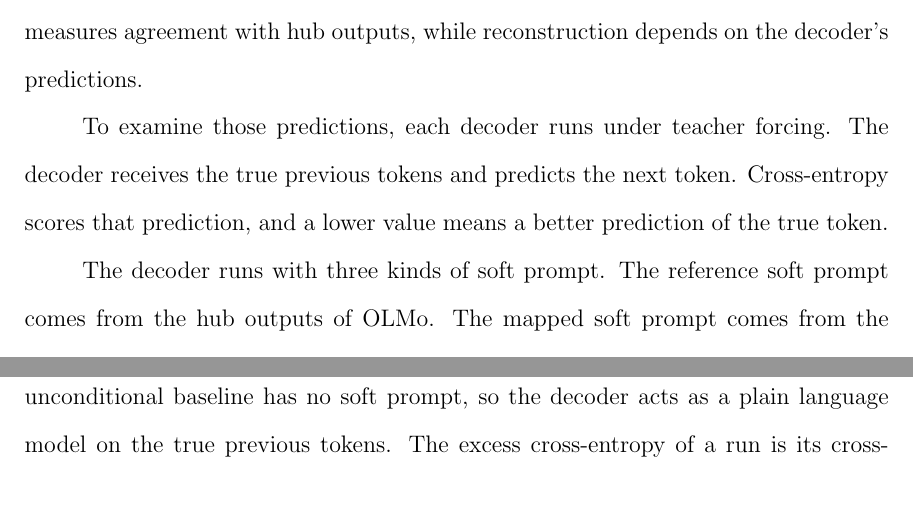
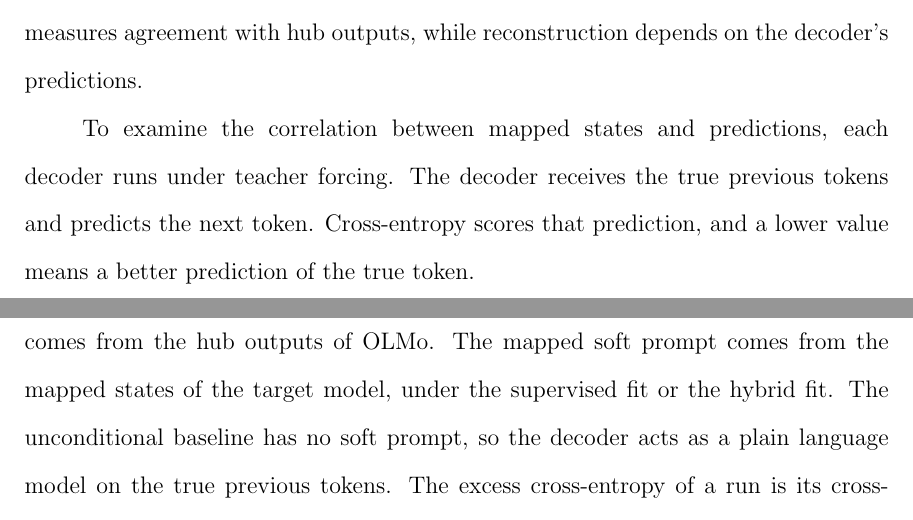
Before and after one commit to pdang468/writing_proposal_dec26, a LaTeX thesis (main.tex, which reads chapters/ch4_weak_supervised_attack/s8_decoder_predictions.tex): two parts of pages 36 and 37 of 42, joined at a grey line, cut so that both start at the same text. Compiled offline with pdfLaTeX.

Commit message:
sync from Overleaf

```diff
--- a/chapters/ch4_weak_supervised_attack/s8_decoder_predictions.tex
+++ b/chapters/ch4_weak_supervised_attack/s8_decoder_predictions.tex
@@ -4,7 +4,7 @@ Both terms of the objective in Equation~\ref{eq:attack:loss} pull mapped states
 The mapped states then form the soft prompt of a frozen decoder, and the decoder reconstructs the prompt one token at a time.
 The objective therefore measures agreement with hub outputs, while reconstruction depends on the decoder's predictions.
 
-To examine those predictions, each decoder runs under teacher forcing.
+To examine the correlation between mapped states and predictions, each decoder runs under teacher forcing.
 The decoder receives the true previous tokens and predicts the next token.
 Cross-entropy scores that prediction, and a lower value means a better prediction of the true token.
 
```
